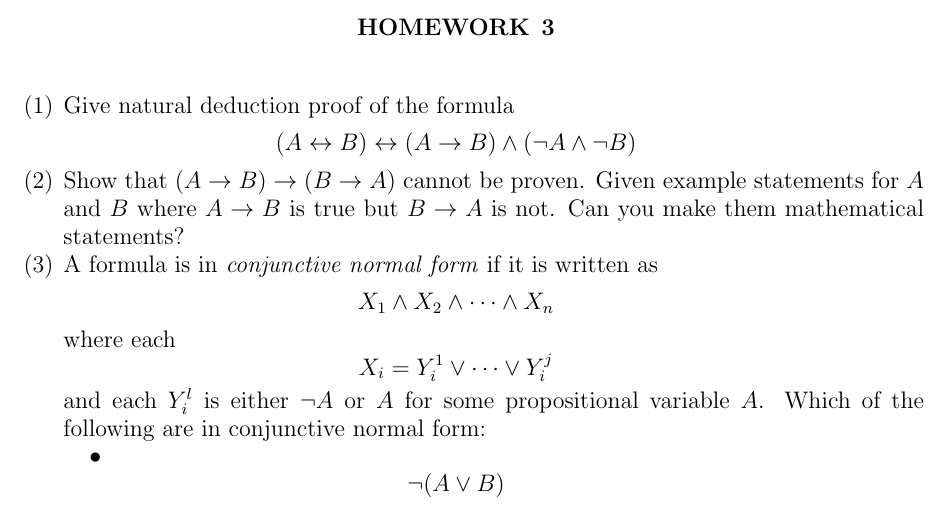
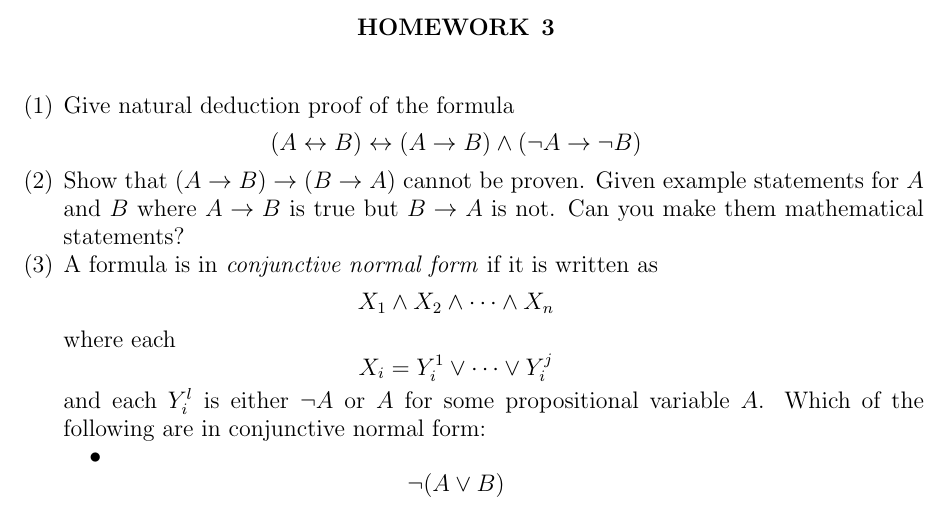
Before and after one commit to UofSC-Fall-2022-Math-300-H01/homework3, a LaTeX paper (main.tex): part of the page, cut so that both start at the same text. Compiled offline with pdfLaTeX.

Commit message:
fix typo:

```diff
--- a/main.tex
+++ b/main.tex
@@ -34,7 +34,7 @@
 \begin{enumerate}
 	\item Give natural deduction proof of the formula
 	\begin{displaymath}
-		(A \leftrightarrow B) \leftrightarrow (A \to B) \land (\neg A \land \neg B)
+		(A \leftrightarrow B) \leftrightarrow (A \to B) \land (\neg A \to \neg B)
 	\end{displaymath}
 
 	\item Show that $(A \to B) \to (B \to A)$ cannot be proven. Given example statements
```
Also changed, not shown: main.pdf.
